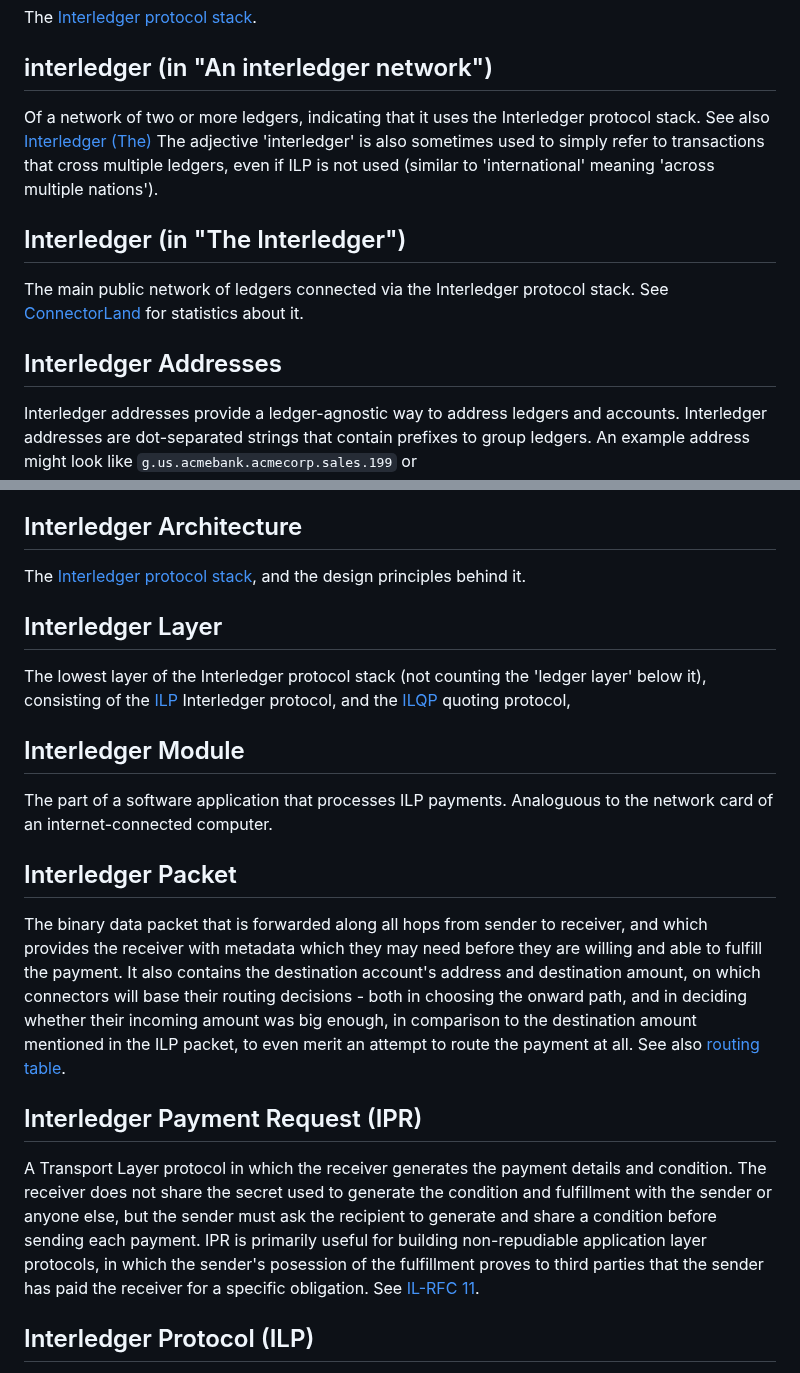
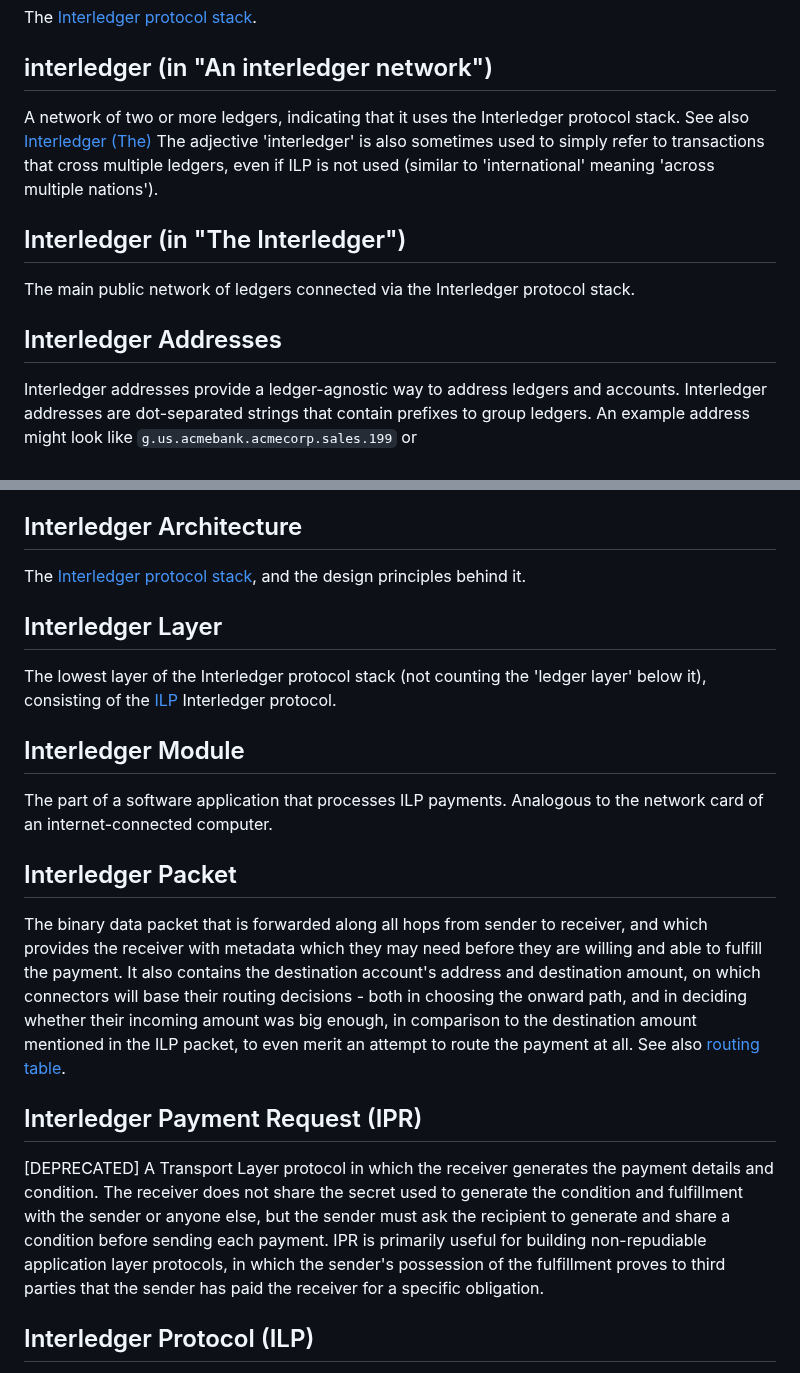
Before and after one commit to interledger/rfcs, a Markdown page: 0019-glossary/0019-glossary.md, 2 parts joined by grey strips. GitHub-like rendering.

```diff
--- a/0019-glossary/0019-glossary.md
+++ b/0019-glossary/0019-glossary.md
@@ -105,14 +130,17 @@ The transfer/ledger/amount, relative to the party who plays the 'receiver' role.
 The [Interledger protocol stack](#interledger-protocol-stack).
 
 ## interledger (in "An interledger network")
-Of a network of two or more ledgers, indicating that it uses the Interledger protocol stack. See also [Interledger (The)](#interledger-the)
+
+A network of two or more ledgers, indicating that it uses the Interledger protocol stack. See also [Interledger (The)](#interledger-the)
 The adjective 'interledger' is also sometimes used to simply refer to transactions that cross multiple ledgers, even if ILP is not used (similar to
 'international' meaning 'across multiple nations').
 
 ## Interledger (in "The Interledger")
-The main public network of ledgers connected via the Interledger protocol stack. See [ConnectorLand](https://connector.land) for statistics about it.
+
+The main public network of ledgers connected via the Interledger protocol stack.
 
 ## Interledger Addresses
+
 Interledger addresses provide a ledger-agnostic way to address ledgers and accounts. Interledger addresses are dot-separated strings that contain prefixes to group ledgers. An example address might look like `g.us.acmebank.acmecorp.sales.199` or `g.crypto.bitcoin.1BvBMSEYstWetqTFn5Au4m4GFg7xJaNVN2`.
 When initiating an Interledger payment, the sender attaches an ILP packet to the local transfer to the connector. The packet is relayed by connectors and attached to each transfer that comprises the payment. In some cases, ledger protocols may define alternative ways to communicate the packet.
 Note that anyone can claim to have a certain Interledger address, there is no registry of them.
@@ -125,13 +154,16 @@ The [Interledger protocol stack](interledger-protocol-stack), and the design pri
 
 ## Interledger Layer
+
 The lowest layer of the Interledger protocol stack (not counting the 'ledger layer' below it), consisting of
-the [ILP](#interledger-protocol-ilp) Interledger protocol, and the [ILQP](#ilqp) quoting protocol,
+the [ILP](#interledger-protocol-ilp) Interledger protocol.
 
 ## Interledger Module
+
 The part of a software application that processes ILP payments.
-Analoguous to the network card of an internet-connected computer.
+Analogous to the network card of an internet-connected computer.
 
 ## Interledger Packet
+
 The binary data packet that is forwarded along all hops from sender to receiver, and which provides the receiver
 with metadata which they may need before they are willing and able to fulfill the payment.
 It also contains the destination account's address and destination amount, on which connectors will base their routing decisions -
@@ -139,7 +171,7 @@ both in choosing the onward path, and in deciding whether their incoming amount
 amount mentioned in the ILP packet, to even merit an attempt to route the payment at all. See also [routing table](#routing-table).
 
 ## Interledger Payment Request (IPR)
-A Transport Layer protocol in which the receiver generates the payment details and condition. The receiver does not share the secret used to generate the condition and fulfillment with the sender or anyone else, but the sender must ask the recipient to generate and share a condition before sending each payment. IPR is primarily useful for building non-repudiable application layer protocols, in which the sender's posession of the fulfillment proves to third parties that the sender has paid the receiver for a specific obligation.
-See [IL-RFC 11](../0011-interledger-payment-request/0011-interledger-payment-request.md).
+
+[DEPRECATED] A Transport Layer protocol in which the receiver generates the payment details and condition. The receiver does not share the secret used to generate the condition and fulfillment with the sender or anyone else, but the sender must ask the recipient to generate and share a condition before sending each payment. IPR is primarily useful for building non-repudiable application layer protocols, in which the sender's possession of the fulfillment proves to third parties that the sender has paid the receiver for a specific obligation.
 
 ## Interledger Protocol (ILP)
```
Also changed, not shown: other parts of 0019-glossary/0019-glossary.md (+67 -15 lines).
